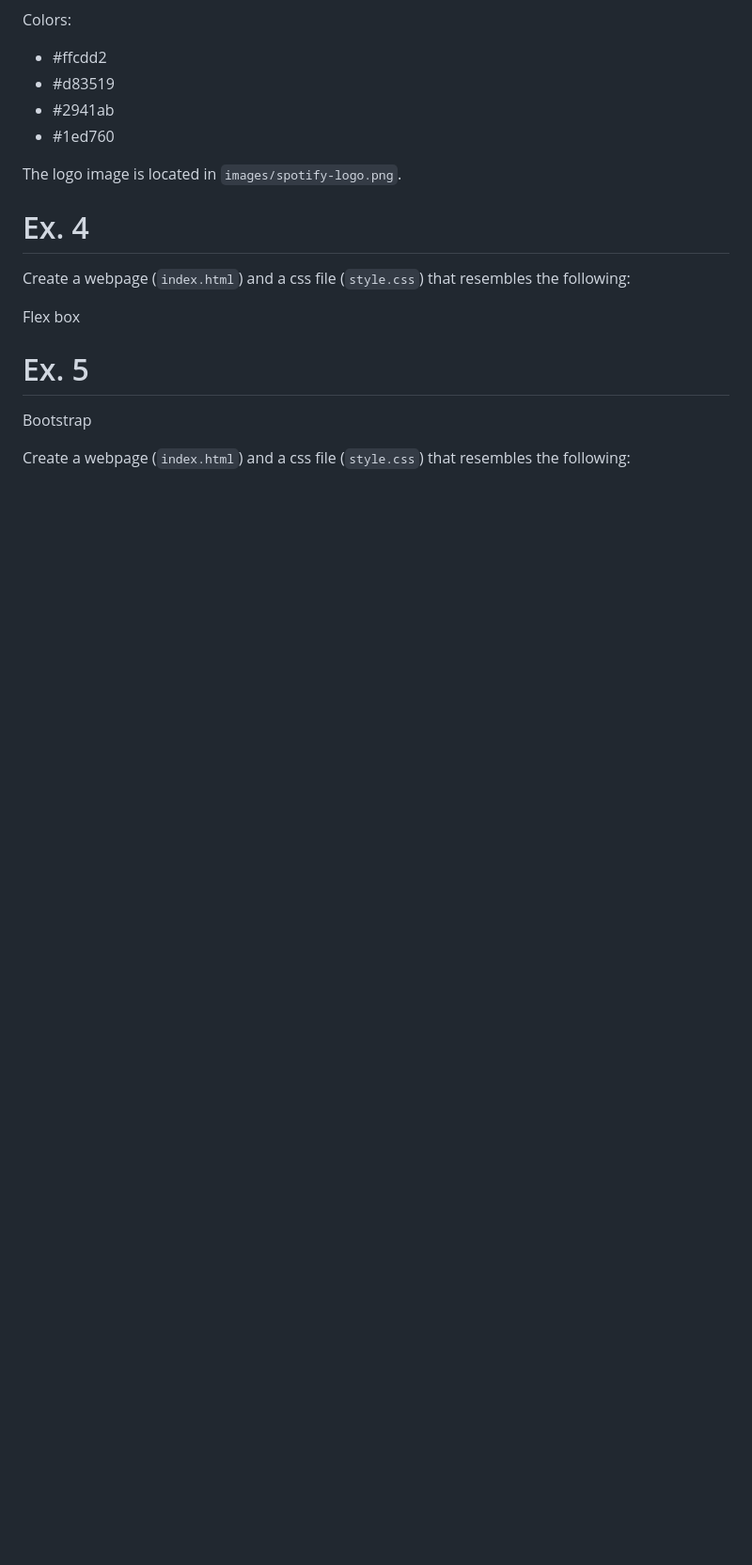
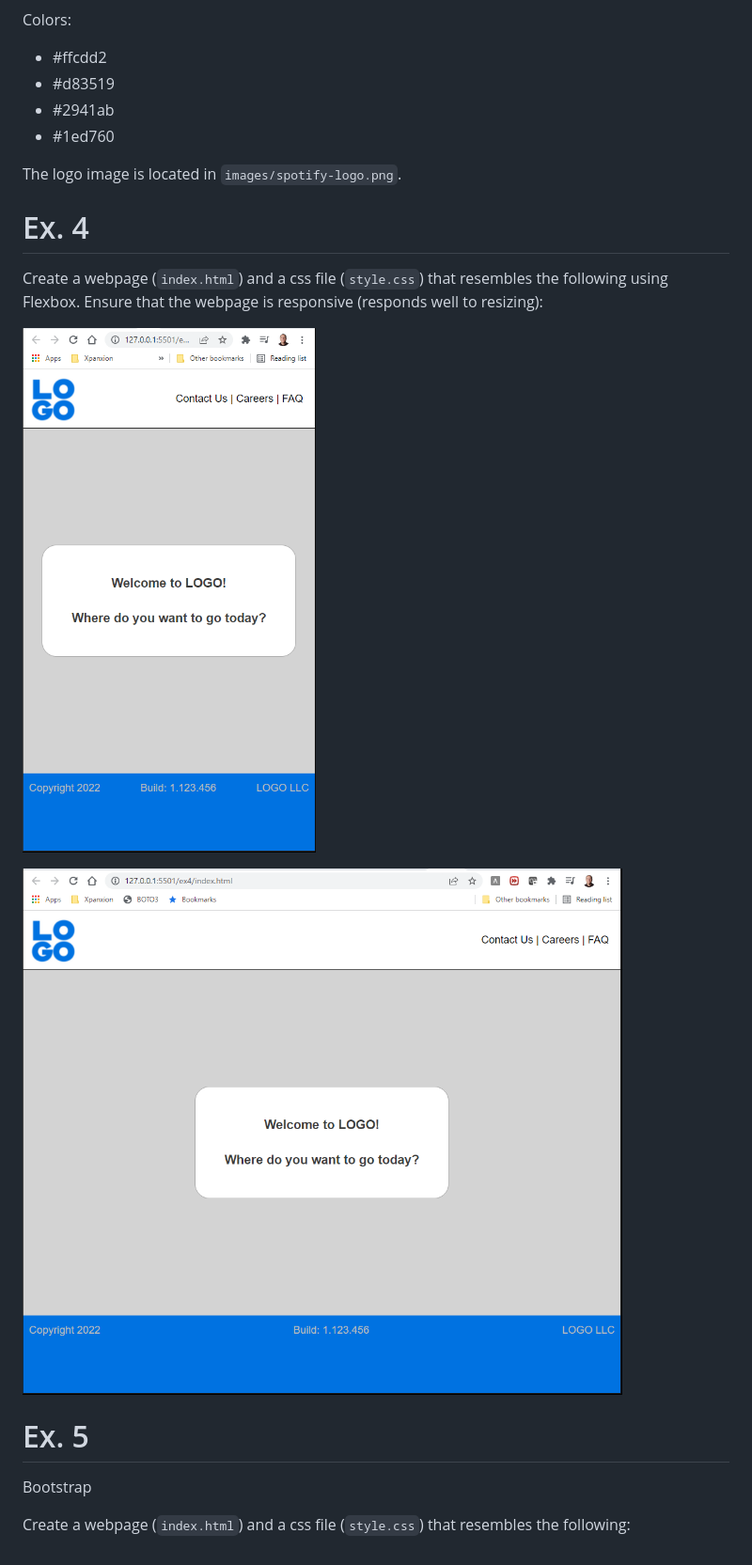
Before and after one commit to velask9/HTML-CSS_Module, a Markdown page: assignments.md, the part around the change. Shown: that part at 94% size. GitHub-like rendering; pictures changed too: docs/ex4.1.png (added), docs/ex4.2.png (added); blank space fills up the shorter version.

```diff
--- a/assignments.md
+++ b/assignments.md
@@ -38,11 +38,12 @@ Colors:
 
 The logo image is located in `images/spotify-logo.png`.
 
+# Ex. 4
+Create a webpage (`index.html`) and a css file (`style.css`) that resembles the following using Flexbox.  Ensure that the webpage is responsive (responds well to resizing):
 
-# Ex. 4
-Create a webpage (`index.html`) and a css file (`style.css`) that resembles the following:
+![](./docs/ex4.1.png)
 
-Flex box
+![](./docs/ex4.2.png)
 
 # Ex. 5
 
```
